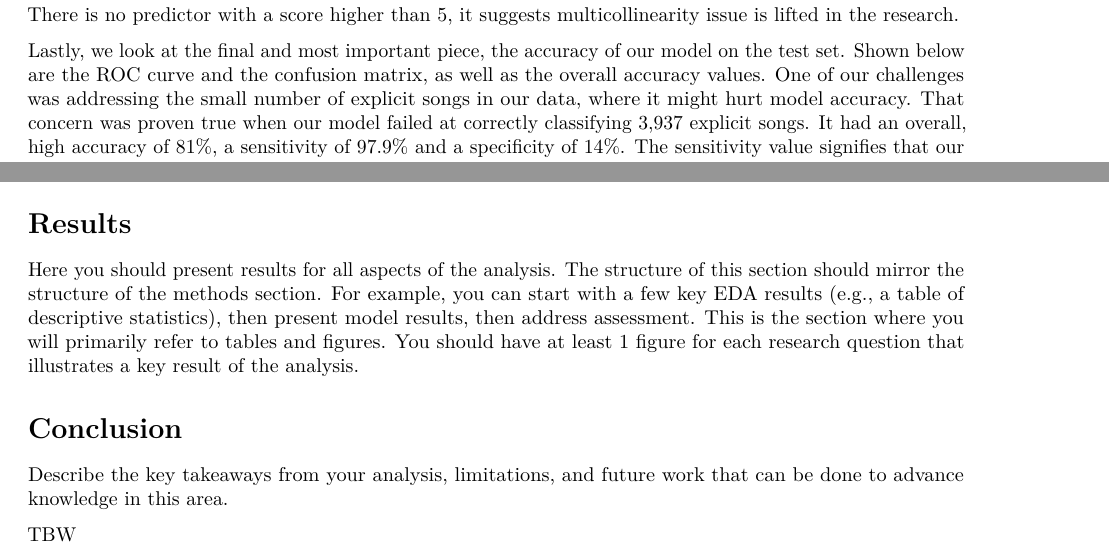
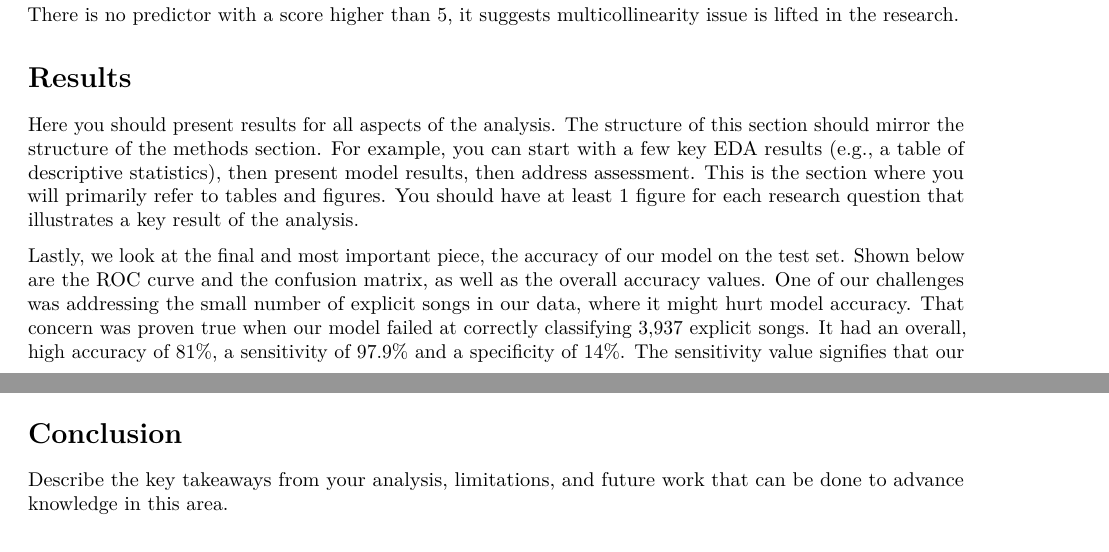
Before and after one commit to EricR401S/Modeling-Trends-for-Spotify-Songs, an R Markdown document (Logistic Regression RQ2.Rmd): two parts of pages 3 and 4 of 4, joined at a grey line, cut so that both start at the same text. Rendered offline with R 4.5, knitr and Pandoc, then LaTeX, with nearby package versions; some code elsewhere in the file could not run offline.

Commit message:
Fixing structure on logistic regression RMD

````diff
--- a/Logistic Regression RQ2.Rmd
+++ b/Logistic Regression RQ2.Rmd
@@ -156,6 +157,8 @@ stargazer(a, type = "text", summary = FALSE)
 
 There is no predictor with a score higher than 5, it suggests multicollinearity issue is lifted in the research.
 
+# Results
+Here you should present results for all aspects of the analysis. The structure of this section should mirror the structure of the methods section. For example, you can start with a few key EDA results (e.g., a table of descriptive statistics), then present model results, then address assessment. This is the section where you will primarily refer to tables and figures. You should have at least 1 figure for each research question that illustrates a key result of the analysis.
 
 Lastly, we look at the final and most important piece, the accuracy of our model on the test set. Shown below are the ROC curve and the confusion matrix, as well as the overall accuracy values. One of our challenges was addressing the small number of explicit songs in our data, where it might hurt model accuracy. That concern was proven true when our model failed at correctly classifying 3,937 explicit songs. It had an overall, high accuracy of 81%, a sensitivity of 97.9% and a specificity of 14%. The sensitivity value signifies that our model is efficient at identifying non-explicit songs, while our specificity value demonstrates that our model is lacking when attempting to identify an explicit song. Also, the AUC value was a 79% success rate of distinguishing negatives and positives.
 
@@ -185,20 +188,5 @@ Confusion Matrix table with labels (True Negatives, True Positives, we just need
 conf.mat.plot(as.factor(test_fitted), test$explicit_fac, main = "confusion matrix with label" )
 ```
 
-
-
-
-# Results
-Here you should present results for all aspects of the analysis. The structure of this section should mirror the structure of the methods section. For example, you can start with a few key EDA results (e.g., a table of descriptive statistics), then present model results, then address assessment. This is the section where you will primarily refer to tables and figures. You should have at least 1 figure for each research question that illustrates a key result of the analysis.
-
-
-
-
-
-
 # Conclusion
 Describe the key takeaways from your analysis, limitations, and future work that can be done to advance knowledge in this area.
-
-
-
-TBW
````
Also changed, not shown: Logistic Regression RQ2.Rmd (1 more changed lines).
